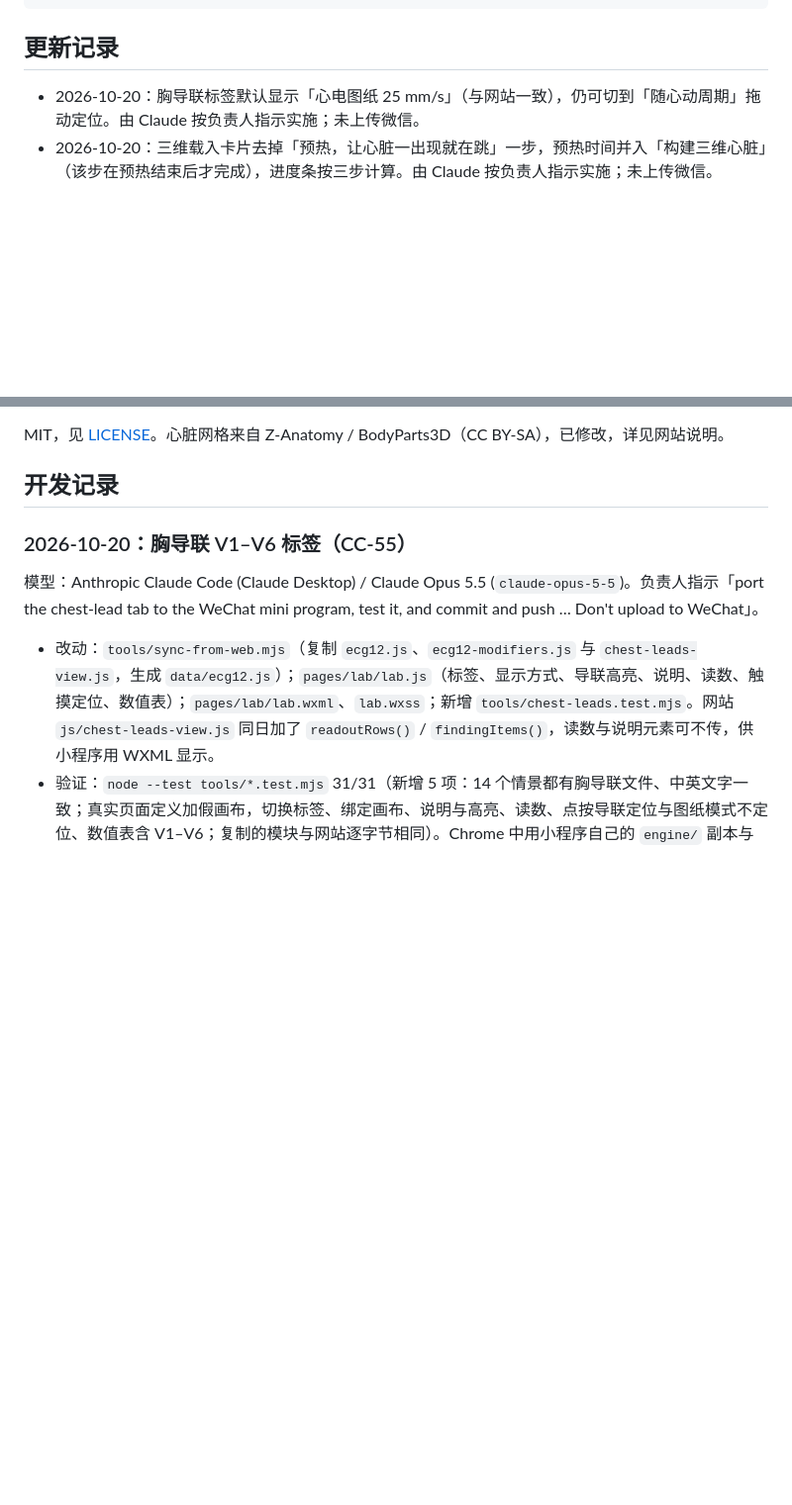
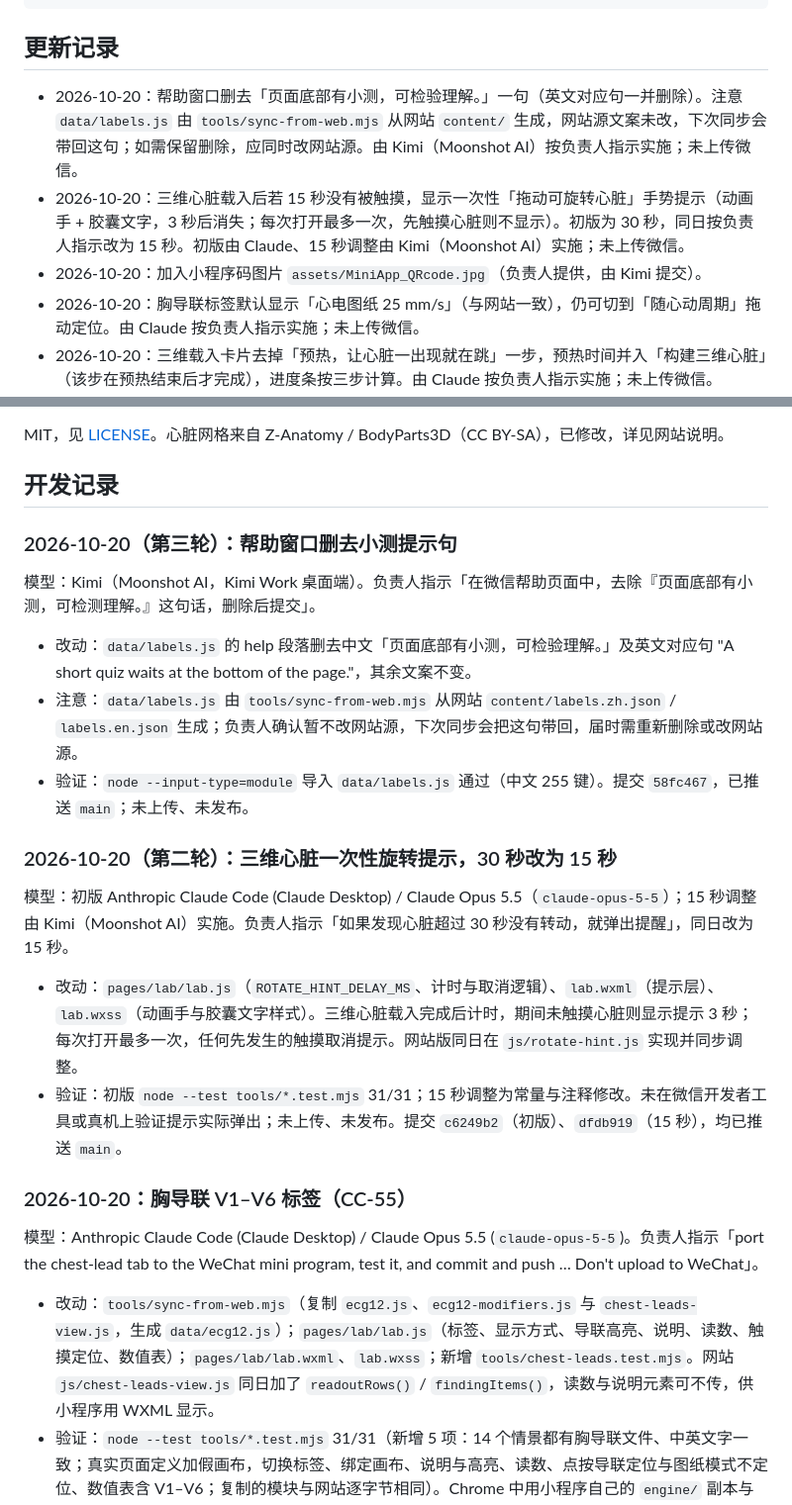
Before and after one commit to kuainegrito/CardiacCycle3D-WeChatMiniApp, a Markdown page: README.md, 2 parts joined by grey strips. Shown at 99% size. GitHub-like rendering; blank space fills up the shorter version.

Commit message:
docs: record the rotate hint, QR asset and help-text commits in README

```diff
--- a/README.md
+++ b/README.md
@@ -74,6 +74,9 @@
 
 ## 更新记录
 
+- 2026-10-20：帮助窗口删去「页面底部有小测，可检验理解。」一句（英文对应句一并删除）。注意 `data/labels.js` 由 `tools/sync-from-web.mjs` 从网站 `content/` 生成，网站源文案未改，下次同步会带回这句；如需保留删除，应同时改网站源。由 Kimi（Moonshot AI）按负责人指示实施；未上传微信。
+- 2026-10-20：三维心脏载入后若 15 秒没有被触摸，显示一次性「拖动可旋转心脏」手势提示（动画手 + 胶囊文字，3 秒后消失；每次打开最多一次，先触摸心脏则不显示）。初版为 30 秒，同日按负责人指示改为 15 秒。初版由 Claude、15 秒调整由 Kimi（Moonshot AI）实施；未上传微信。
+- 2026-10-20：加入小程序码图片 `assets/MiniApp_QRcode.jpg`（负责人提供，由 Kimi 提交）。
 - 2026-10-20：胸导联标签默认显示「心电图纸 25 mm/s」（与网站一致），仍可切到「随心动周期」拖动定位。由 Claude 按负责人指示实施；未上传微信。
 - 2026-10-20：三维载入卡片去掉「预热，让心脏一出现就在跳」一步，预热时间并入「构建三维心脏」（该步在预热结束后才完成），进度条按三步计算。由 Claude 按负责人指示实施；未上传微信。
 - 2026-10-20（同步网站 CC-53/54，小程序 CC-55）：Wiggers 卡片新增「胸导联 V1–V6」标签。Ⅱ导联（参考）与 V1–V6 两种显示：「随心动周期」与 Wiggers 曲线共用时间轴、时相色带和光标，点按、拖动可定位，点按某一导联可高亮；「心电图纸 25 mm/s」滚动显示最近 2.4 秒（由已播放的心搏拼成，可看到房颤 RR 不齐、三度阻滞的 P 波穿行）。上方是从足侧看的胸部水平面图（电极按电压正负变色、实时心电向量与 QRS/T 环）和心率、PR、QRS、QT；下方是「本情景看哪里」，点一下高亮相关导联；要点在胸导联的情景在标签上有金色小点。「读取当前数值」加入 V1–V6。模型与图形直接用网站的 `js/ecg12.js`、`js/ecg12-modifiers.js`、`js/chest-leads-view.js`（`tools/sync-from-web.mjs` 复制，去掉其样式表引用并接入 `mp-dom.js`），各情景的胸导联文件与文字生成为 `data/ecg12.js`；读数与说明在 WXML 中显示。两块画布按 `wx:if` 只在本标签下创建，此时 Wiggers 曲线画在离屏画布上。由 Claude 按负责人指示实施；未上传微信。
@@ -113,6 +116,21 @@
 MIT，见 [LICENSE](LICENSE)。心脏网格来自 Z-Anatomy / BodyParts3D（CC BY-SA），已修改，详见网站说明。
 
 ## 开发记录
+
+### 2026-10-20（第三轮）：帮助窗口删去小测提示句
+
+模型：Kimi（Moonshot AI，Kimi Work 桌面端）。负责人指示「在微信帮助页面中，去除『页面底部有小测，可检测理解。』这句话，删除后提交」。
+
+- 改动：`data/labels.js` 的 help 段落删去中文「页面底部有小测，可检验理解。」及英文对应句 "A short quiz waits at the bottom of the page."，其余文案不变。
+- 注意：`data/labels.js` 由 `tools/sync-from-web.mjs` 从网站 `content/labels.zh.json` / `labels.en.json` 生成；负责人确认暂不改网站源，下次同步会把这句带回，届时需重新删除或改网站源。
+- 验证：`node --input-type=module` 导入 `data/labels.js` 通过（中文 255 键）。提交 `58fc467`，已推送 `main`；未上传、未发布。
+
+### 2026-10-20（第二轮）：三维心脏一次性旋转提示，30 秒改为 15 秒
+
+模型：初版 Anthropic Claude Code (Claude Desktop) / Claude Opus 5.5（`claude-opus-5-5`）；15 秒调整由 Kimi（Moonshot AI）实施。负责人指示「如果发现心脏超过 30 秒没有转动，就弹出提醒」，同日改为 15 秒。
+
+- 改动：`pages/lab/lab.js`（`ROTATE_HINT_DELAY_MS`、计时与取消逻辑）、`lab.wxml`（提示层）、`lab.wxss`（动画手与胶囊文字样式）。三维心脏载入完成后计时，期间未触摸心脏则显示提示 3 秒；每次打开最多一次，任何先发生的触摸取消提示。网站版同日在 `js/rotate-hint.js` 实现并同步调整。
+- 验证：初版 `node --test tools/*.test.mjs` 31/31；15 秒调整为常量与注释修改。未在微信开发者工具或真机上验证提示实际弹出；未上传、未发布。提交 `c6249b2`（初版）、`dfdb919`（15 秒），均已推送 `main`。
 
 ### 2026-10-20：胸导联 V1–V6 标签（CC-55）
 
```
